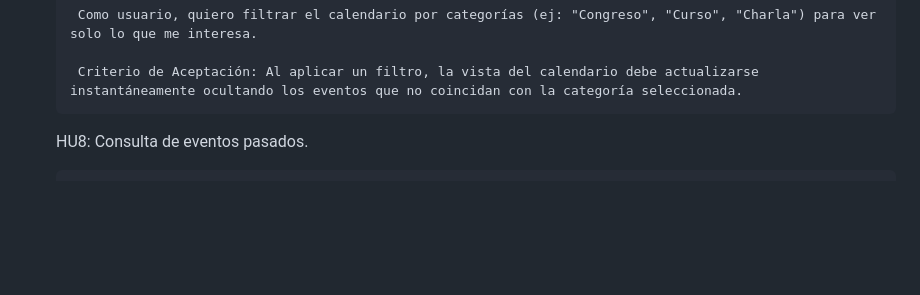
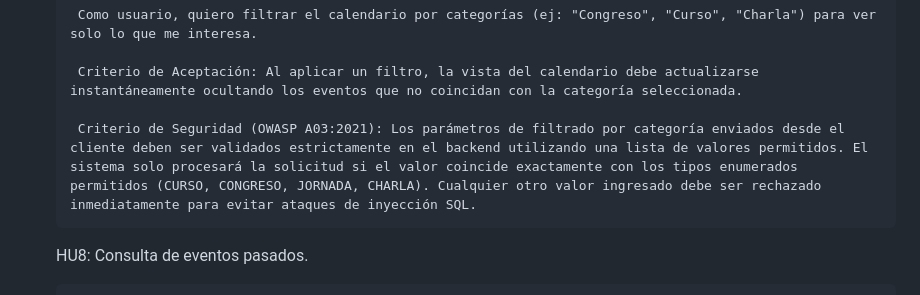
Before and after one commit to Ledezma5235/IS3-Grupo-ReviroLabs, a Markdown page: specs/spec_calendario_eventos.md, the part around the change. GitHub-like rendering; blank space fills up the shorter version.

Commit message:
Criterio de seguridad con controles OWASP agregado a HU7

```diff
--- a/specs/spec_calendario_eventos.md
+++ b/specs/spec_calendario_eventos.md
@@ -16,6 +16,8 @@ El objetivo de este módulo es proporcionar una interfaz visual y cronológica d
         Como usuario, quiero filtrar el calendario por categorías (ej: "Congreso", "Curso", "Charla") para ver solo lo que me interesa.
 
         Criterio de Aceptación: Al aplicar un filtro, la vista del calendario debe actualizarse instantáneamente ocultando los eventos que no coincidan con la categoría seleccionada.
+
+        Criterio de Seguridad (OWASP A03:2021): Los parámetros de filtrado por categoría enviados desde el cliente deben ser validados estrictamente en el backend utilizando una lista de valores permitidos. El sistema solo procesará la solicitud si el valor coincide exactamente con los tipos enumerados permitidos (CURSO, CONGRESO, JORNADA, CHARLA). Cualquier otro valor ingresado debe ser rechazado inmediatamente para evitar ataques de inyección SQL.
 
     HU8: Consulta de eventos pasados.
 
```
